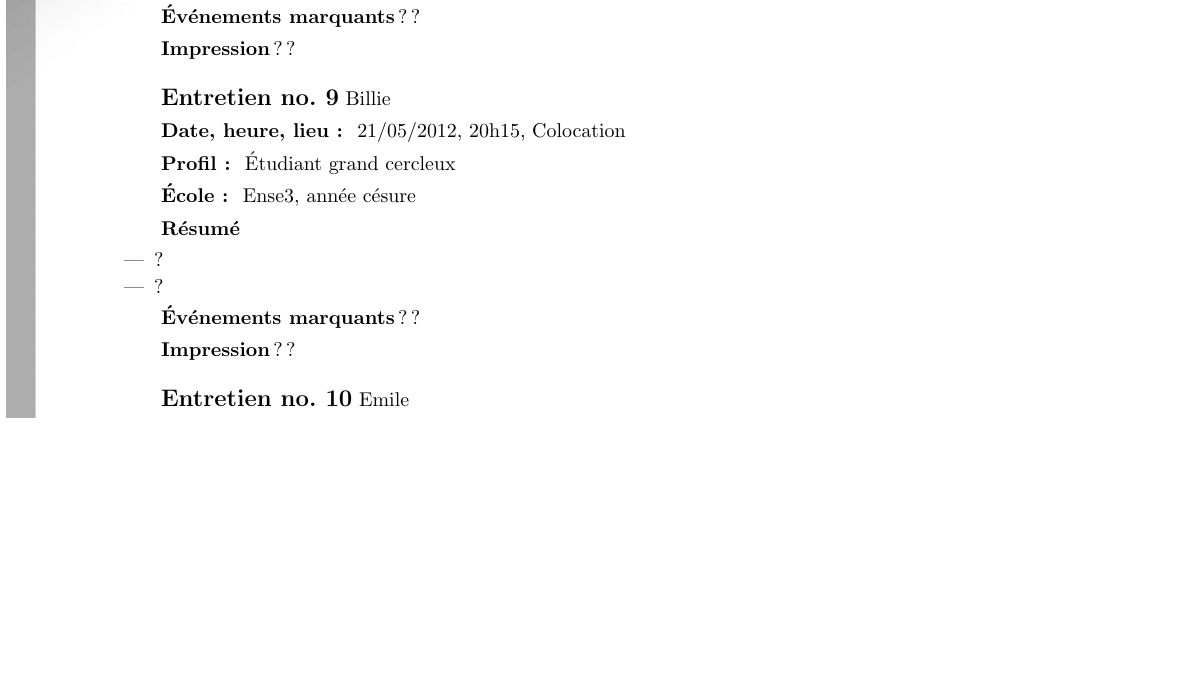
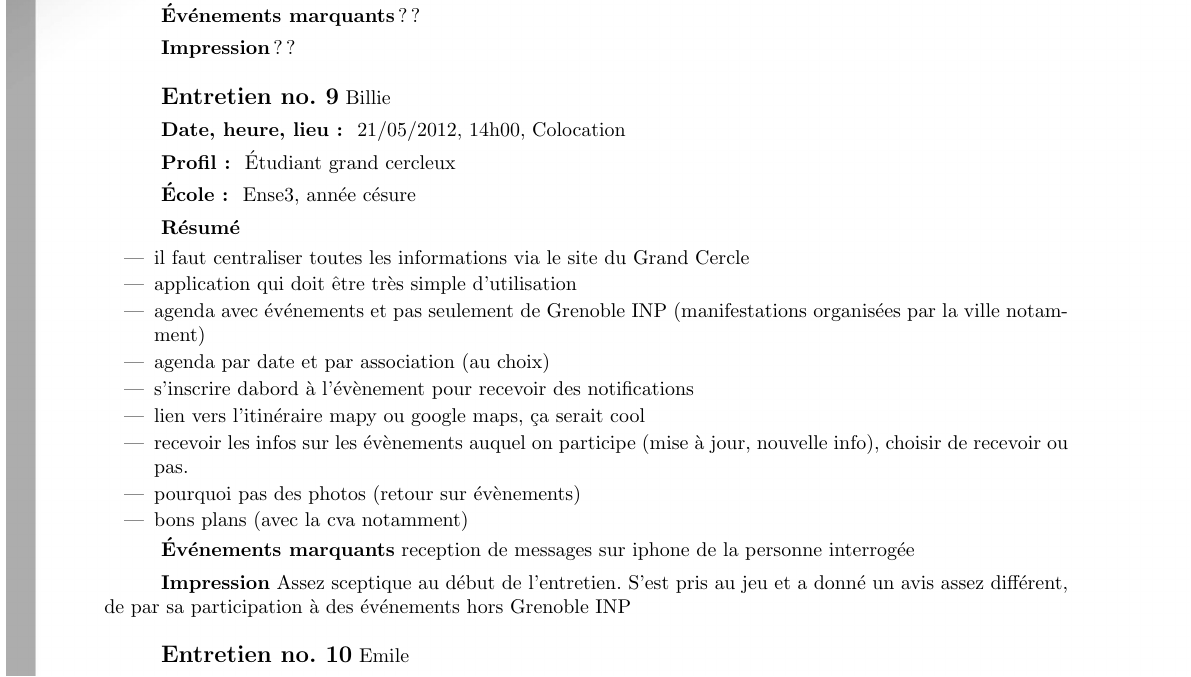
Before and after one commit to luiza-cicone/Grand-Cercle, a LaTeX document (Docs/CahierDesCharges/CahierDesCharges.tex): part of page 13 of 15, cut so that both start at the same text, the shorter picture padded with empty space. Compiled offline with pdfLaTeX.

Commit message:
ajout interview billie

```diff
--- a/Docs/CahierDesCharges/CahierDesCharges.tex
+++ b/Docs/CahierDesCharges/CahierDesCharges.tex
@@ -666,7 +666,7 @@ Ense3
 Billie
 
 \textbf{Date, heure, lieu : }
-21/05/2012, 20h15, Colocation
+21/05/2012, 14h00, Colocation
 
 \textbf{Profil : }
 Étudiant grand cercleux
@@ -676,15 +676,24 @@ Ense3, année césure
 
 \textbf{Résumé}
 	\begin{itemize}
-		\item ?
-		\item ?
+		\item il faut centraliser toutes les informations via le site du Grand Cercle
+		\item application qui doit être très simple d'utilisation
+		\item agenda avec événements et pas seulement de Grenoble INP (manifestations organisées par la ville notamment)
+		\item agenda par date et par association (au choix)
+		\item s’inscrire dabord à l’évènement pour recevoir des notifications
+		\item lien vers l’itinéraire mapy ou google maps, ça serait cool
+		\item recevoir les infos sur les évènements auquel on participe (mise à jour, nouvelle
+     info), choisir de recevoir ou pas.
+		\item pourquoi pas des photos (retour sur évènements)
+		\item bons plans (avec la cva notamment)
+
 	\end{itemize}
 
 \textbf{Événements marquants}
-??
+reception de messages sur iphone de la personne interrogée
 
 \textbf{Impression}
-??
+Assez sceptique au début de l'entretien. S'est pris au jeu et a donné un avis assez différent, de par sa participation à des événements hors Grenoble INP
 
 %%%%%%%%%%%%%%%%%%%%%%%%%%%
 
```
Also changed, not shown: Docs/CahierDesCharges/CahierDesCharges.pdf.
